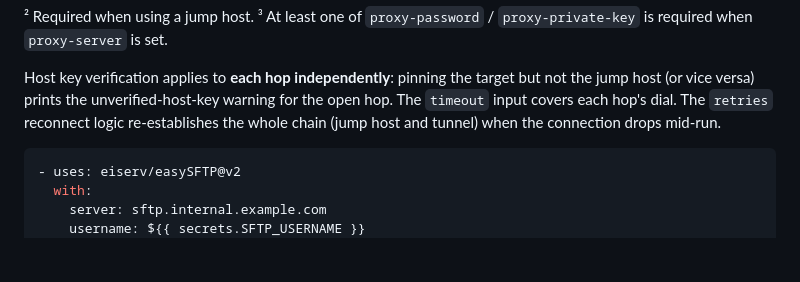
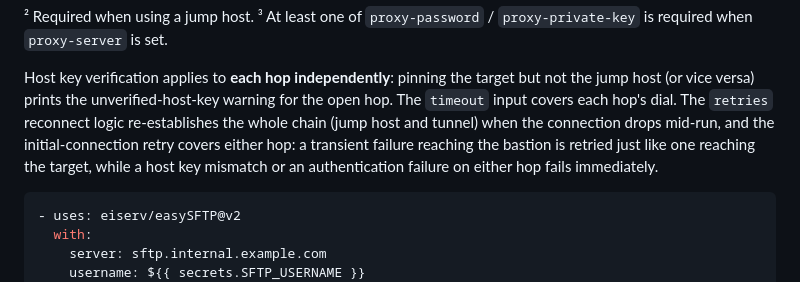
Before and after one commit to eiserv/easySFTP, a Markdown page: docs/configuration.md, the part around the change. GitHub-like rendering; blank space fills up the shorter version.

Commit message:
docs: note that the initial-connect retry covers the jump-host hop

````diff
--- a/docs/configuration.md
+++ b/docs/configuration.md
@@ -53,7 +53,10 @@ Host key verification applies to **each hop independently**: pinning the
 target but not the jump host (or vice versa) prints the unverified-host-key
 warning for the open hop. The `timeout` input covers each hop's dial. The
 `retries` reconnect logic re-establishes the whole chain (jump host and
-tunnel) when the connection drops mid-run.
+tunnel) when the connection drops mid-run, and the initial-connection retry
+covers either hop: a transient failure reaching the bastion is retried just
+like one reaching the target, while a host key mismatch or an authentication
+failure on either hop fails immediately.
 
 ```yaml
 - uses: eiserv/easySFTP@v2
````
